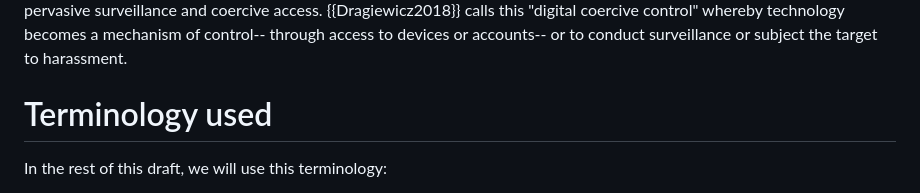
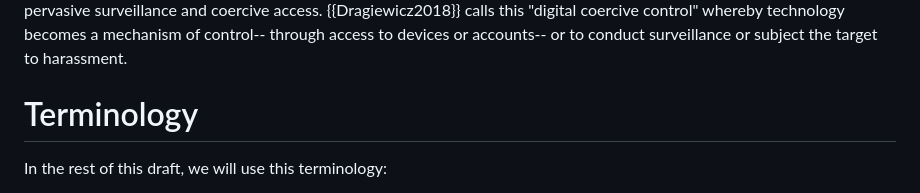
Before and after one commit to claucece/draft-celi-ipvc, a Markdown page: draft-ietf-celi-ipvc.md, the part around the change. GitHub-like rendering.

Commit message:
Better wording

```diff
--- a/draft-ietf-celi-ipvc.md
+++ b/draft-ietf-celi-ipvc.md
@@ -84,7 +84,7 @@ close relationship with the victim that can exercise abuse in a romantic or sexu
 "digital coercive control" whereby technology becomes a mechanism of control-- through access to devices or accounts-- or to conduct
 surveillance or subject the target to harassment.
 
-# Terminology used
+# Terminology
 
 In the rest of this draft, we will use this terminology:
 
```
